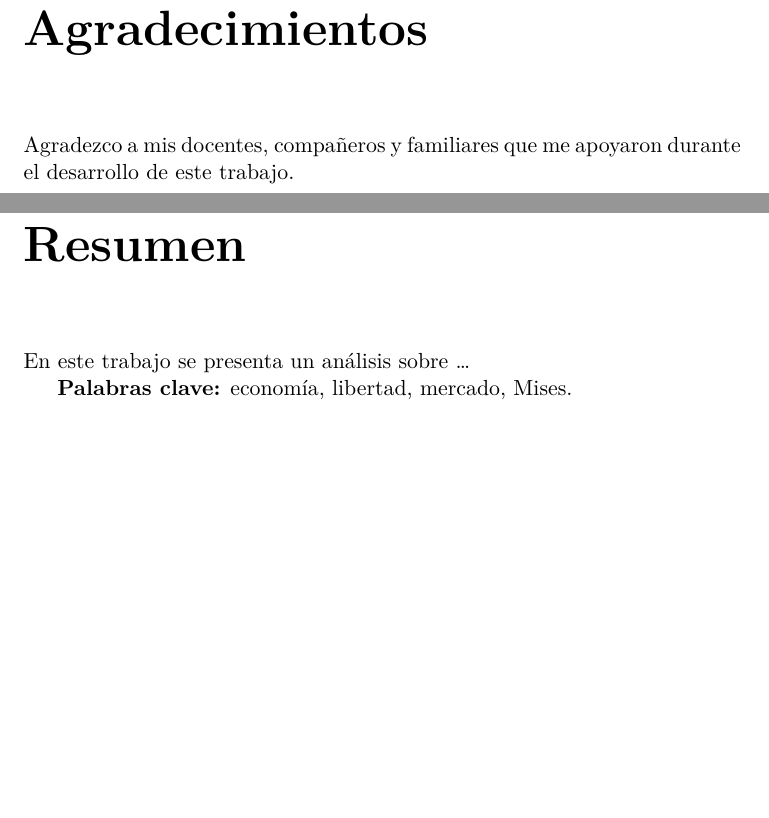
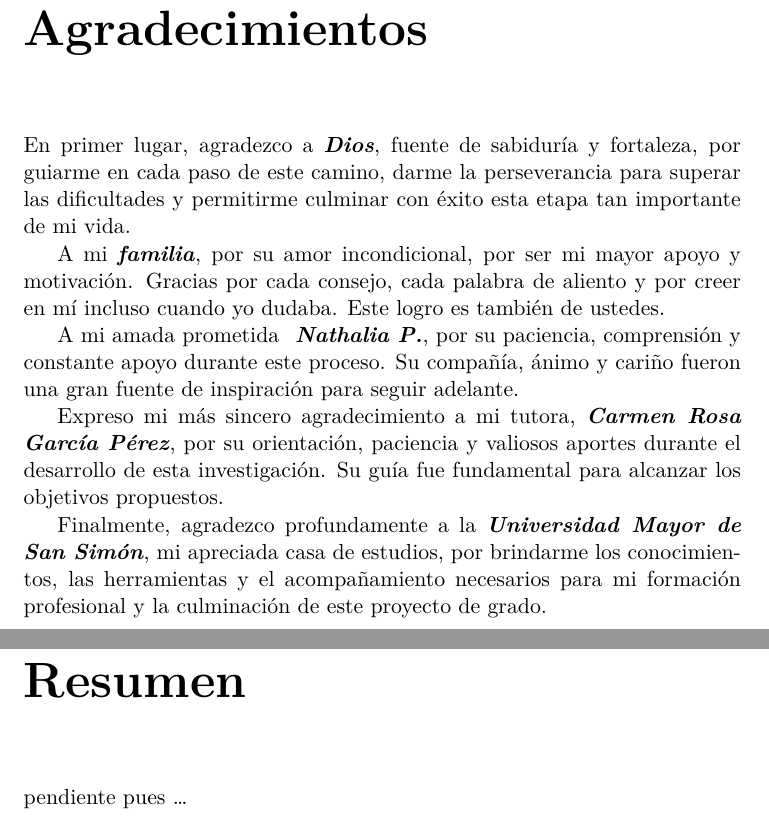
Before and after one commit to SunnSF/Tesis, a LaTeX document (main.tex, which reads FrontMatter/agradecimientos.tex, FrontMatter/resumen.tex): two parts of pages 3 and 4 of 13, joined at a grey line, cut so that both start at the same text, the shorter picture padded with empty space. Compiled offline with XeLaTeX; a LaTeX package or settings file that is missing is left out.

Commit message:
fix: fixed agradecimientos

```diff
--- a/FrontMatter/agradecimientos.tex
+++ b/FrontMatter/agradecimientos.tex
@@ -1,5 +1,15 @@
 \documentclass[../main.tex]{subfiles}
 \begin{document}
 \chapter*{Agradecimientos}
-Agradezco a mis docentes, compañeros y familiares que me apoyaron durante el desarrollo de este trabajo.
+
+En primer lugar, agradezco a \textbf{\textit{Dios}}, fuente de sabiduría y fortaleza, por guiarme en cada paso de este camino, darme la perseverancia para superar las dificultades y permitirme culminar con éxito esta etapa tan importante de mi vida.
+
+A mi \textbf{\textit{familia}}, por su amor incondicional, por ser mi mayor apoyo y motivación. Gracias por cada consejo, cada palabra de aliento y por creer en mí incluso cuando yo dudaba. Este logro es también de ustedes.
+
+A mi amada prometida \textbf{\textit{ Nathalia P.}}, por su paciencia, comprensión y constante apoyo durante este proceso. Su compañía, ánimo y cariño fueron una gran fuente de inspiración para seguir adelante.
+
+Expreso mi más sincero agradecimiento a mi tutora, \textbf{\textit{Carmen Rosa García Pérez}}, por su orientación, paciencia y valiosos aportes durante el desarrollo de esta investigación. Su guía fue fundamental para alcanzar los objetivos propuestos.
+
+Finalmente, agradezco profundamente a la \textbf{\textit{Universidad Mayor de San Simón}}, mi apreciada casa de estudios, por brindarme los conocimientos, las herramientas y el acompañamiento necesarios para mi formación profesional y la culminación de este proyecto de grado.
+
 \end{document}
--- a/FrontMatter/resumen.tex
+++ b/FrontMatter/resumen.tex
@@ -1,7 +1,5 @@
 \documentclass[../main.tex]{subfiles}
 \begin{document}
 \chapter*{Resumen}
-En este trabajo se presenta un análisis sobre \ldots
-
-\textbf{Palabras clave:} economía, libertad, mercado, Mises.
+pendiente pues  \ldots
 \end{document}
```
Also changed, not shown: main.pdf.
